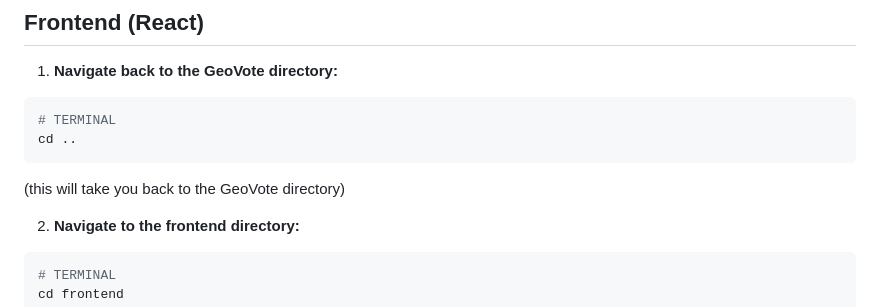
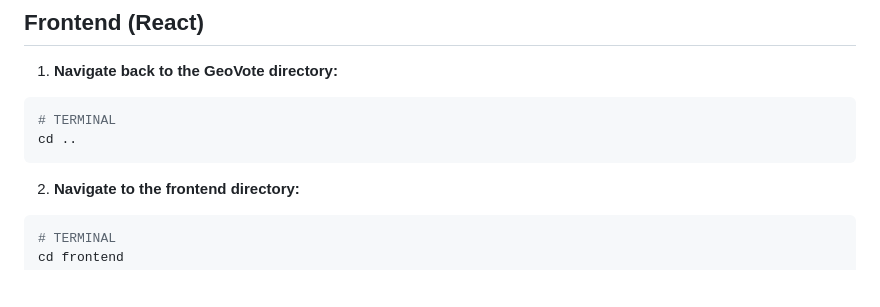
Before and after one commit to HackanDemi/GeoVote, a Markdown page: README.md, the part around one of its changes. Drawn GitHub-style; blank space fills up the shorter version.

````diff
--- a/README.md
+++ b/README.md
@@ -115,7 +115,6 @@ Quit the server with CONTROL-C.
 # TERMINAL
 cd ..
 ```
-(this will take you back to the GeoVote directory)
 
 2. **Navigate to the frontend directory:**
 ```bash
````
Also changed, not shown: other parts of README.md (+2 -2 lines).
